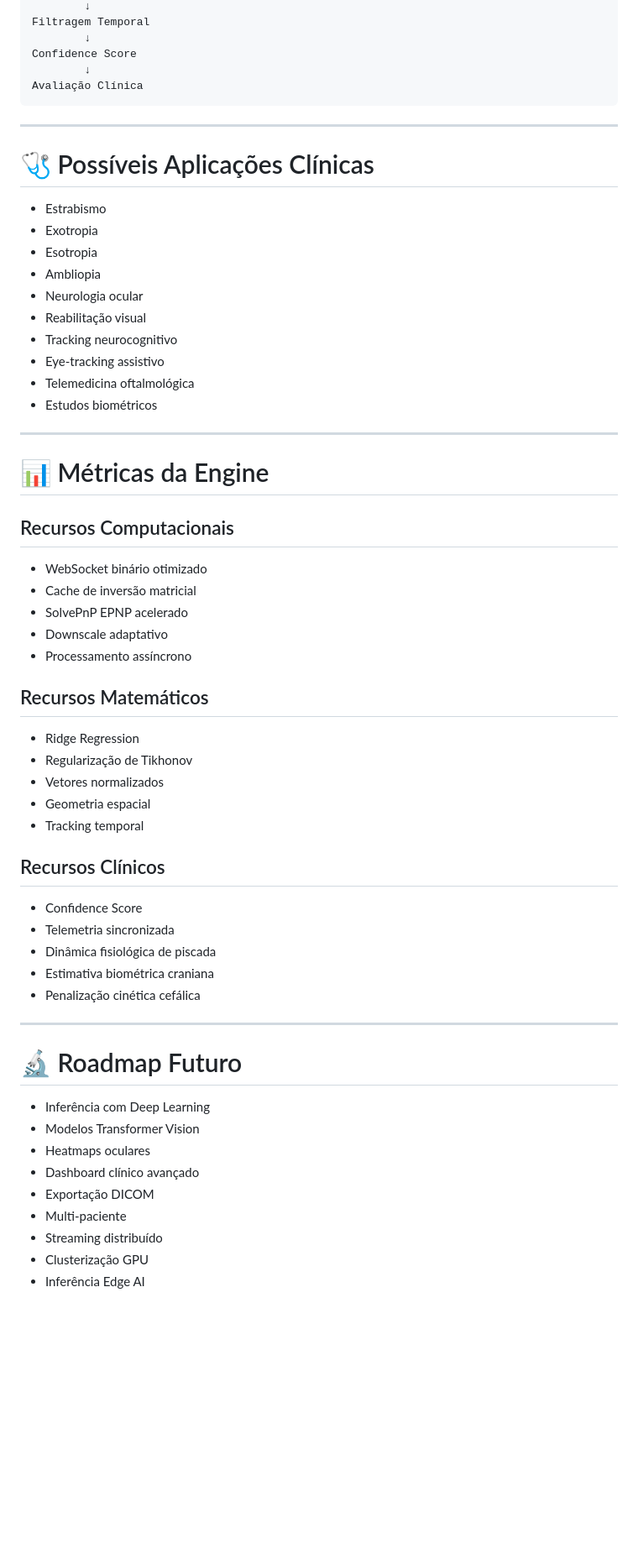
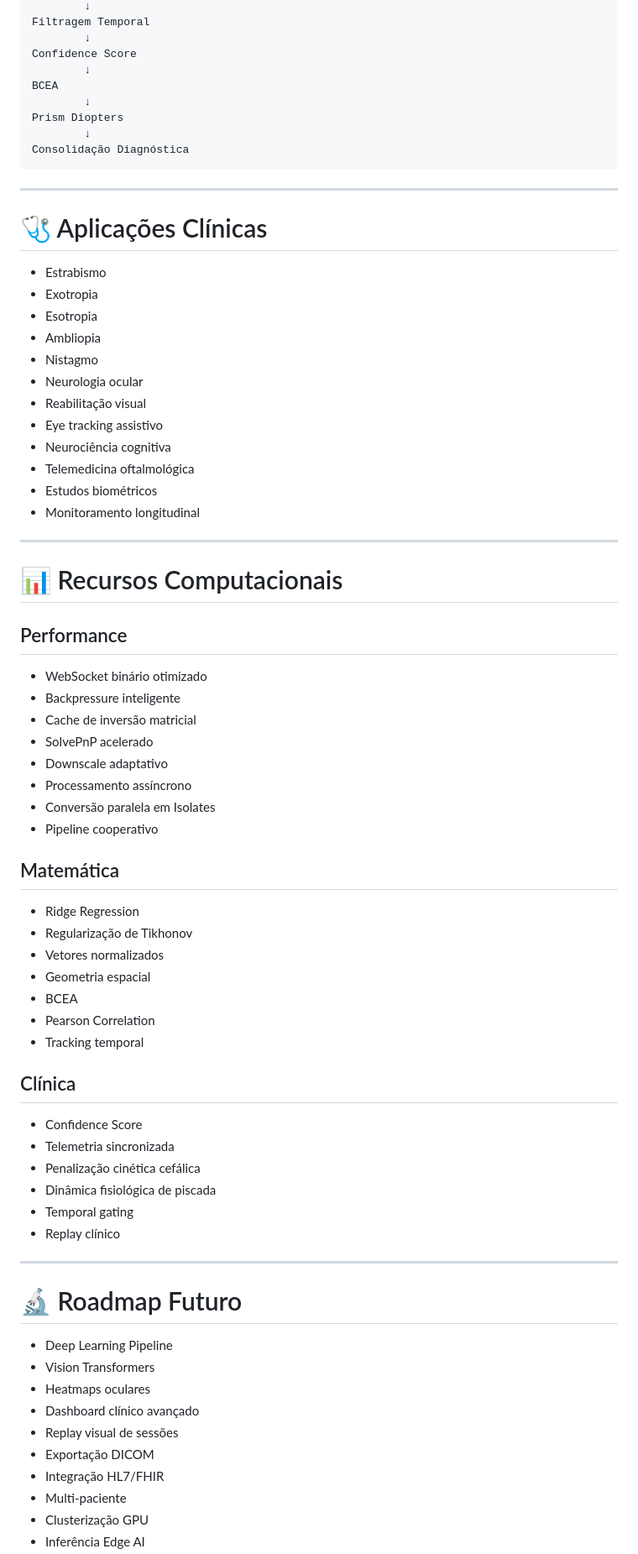
Before and after one commit to josehenriqueprogramador/ortoptica-saas, a Markdown page: README.md, the part around one of its changes. Shown at 84% size. GitHub-like rendering; blank space fills up the shorter version.

````diff
--- a/README.md
+++ b/README.md
@@ -243,59 +352,72 @@ Filtragem Temporal
         ↓
 Confidence Score
         ↓
-Avaliação Clínica
+BCEA
+        ↓
+Prism Diopters
+        ↓
+Consolidação Diagnóstica
 ```
 
 ---
 
-# 🩺 Possíveis Aplicações Clínicas
+# 🩺 Aplicações Clínicas
 
 - Estrabismo
 - Exotropia
 - Esotropia
 - Ambliopia
+- Nistagmo
 - Neurologia ocular
 - Reabilitação visual
-- Tracking neurocognitivo
-- Eye-tracking assistivo
+- Eye tracking assistivo
+- Neurociência cognitiva
 - Telemedicina oftalmológica
 - Estudos biométricos
+- Monitoramento longitudinal
 
 ---
 
-# 📊 Métricas da Engine
+# 📊 Recursos Computacionais
 
-## Recursos Computacionais
+## Performance
 - WebSocket binário otimizado
+- Backpressure inteligente
 - Cache de inversão matricial
-- SolvePnP EPNP acelerado
+- SolvePnP acelerado
 - Downscale adaptativo
 - Processamento assíncrono
+- Conversão paralela em Isolates
+- Pipeline cooperativo
 
-## Recursos Matemáticos
+## Matemática
 - Ridge Regression
 - Regularização de Tikhonov
 - Vetores normalizados
 - Geometria espacial
+- BCEA
+- Pearson Correlation
 - Tracking temporal
 
-## Recursos Clínicos
+## Clínica
 - Confidence Score
 - Telemetria sincronizada
+- Penalização cinética cefálica
 - Dinâmica fisiológica de piscada
-- Estimativa biométrica craniana
-- Penalização cinética cefálica
+- Temporal gating
+- Replay clínico
 
 ---
 
 # 🔬 Roadmap Futuro
 
-- Inferência com Deep Learning
-- Modelos Transformer Vision
+- Deep Learning Pipeline
+- Vision Transformers
 - Heatmaps oculares
 - Dashboard clínico avançado
+- Replay visual de sessões
 - Exportação DICOM
+- Integração HL7/FHIR
 - Multi-paciente
-- Streaming distribuído
 - Clusterização GPU
 - Inferência Edge AI
````
Also changed, not shown: other parts of README.md (+210 -74 lines).
